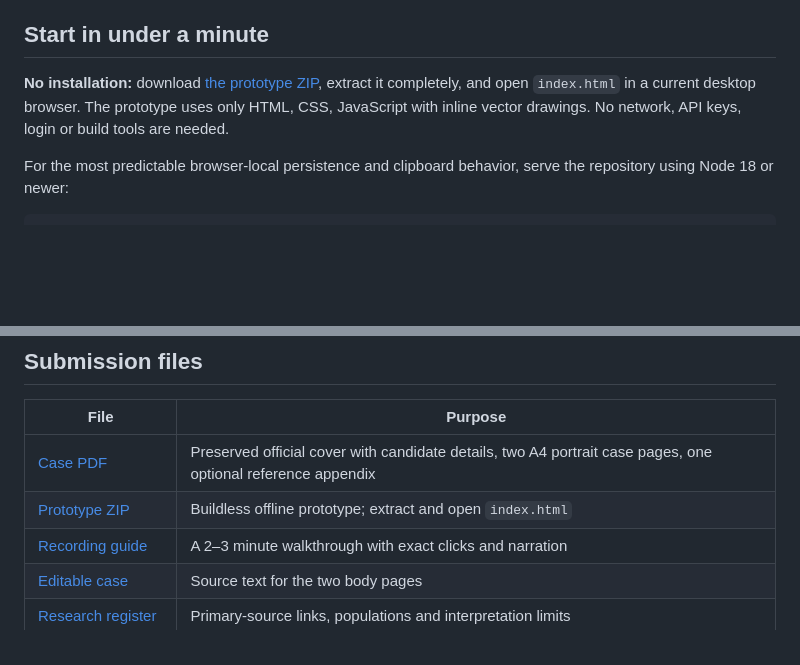
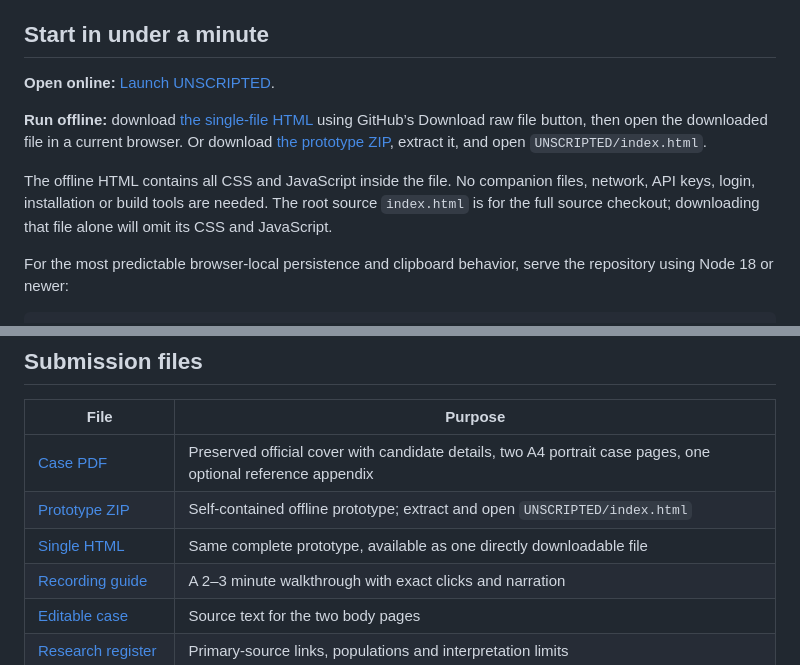
Before and after one commit to ghosharkaprava02/DA25C003_Flipkart-APM-, a Markdown page: README.md, 2 parts joined by grey strips. Rendered like a GitHub page; blank space fills up the shorter version.

Commit message:
Explain standalone HTML download and source index companion files

```diff
--- a/README.md
+++ b/README.md
@@ -8,7 +8,11 @@ In 2040, an agent may know what you chose in 2036. That does not give it permiss
 
 ## Start in under a minute
 
-**No installation:** download [the prototype ZIP](submission/Arkaprava_Ghosh_IIT_Madras_Prototype.zip), extract it completely, and open `index.html` in a current desktop browser. The prototype uses only HTML, CSS, JavaScript with inline vector drawings. No network, API keys, login or build tools are needed.
+**Open online:** [Launch UNSCRIPTED](https://ghosharkaprava02.github.io/DA25C003_Flipkart-APM-/).
+
+**Run offline:** download [the single-file HTML](submission/Arkaprava_Ghosh_IIT_Madras_Prototype.html) using GitHub’s Download raw file button, then open the downloaded file in a current browser. Or download [the prototype ZIP](submission/Arkaprava_Ghosh_IIT_Madras_Prototype.zip), extract it, and open `UNSCRIPTED/index.html`.
+
+The offline HTML contains all CSS and JavaScript inside the file. No companion files, network, API keys, login, installation or build tools are needed. The root source `index.html` is for the full source checkout; downloading that file alone will omit its CSS and JavaScript.
 
 For the most predictable browser-local persistence and clipboard behavior, serve the repository using Node 18 or newer:
 
@@ -25,7 +29,8 @@ When opened directly from a file, storage availability depends on browser settin
 | File | Purpose |
 | --- | --- |
 | [Case PDF](submission/Arkaprava_Ghosh_IIT_Madras.pdf) | Preserved official cover with candidate details, two A4 portrait case pages, one optional reference appendix |
-| [Prototype ZIP](submission/Arkaprava_Ghosh_IIT_Madras_Prototype.zip) | Buildless offline prototype; extract and open `index.html` |
+| [Prototype ZIP](submission/Arkaprava_Ghosh_IIT_Madras_Prototype.zip) | Self-contained offline prototype; extract and open `UNSCRIPTED/index.html` |
+| [Single HTML](submission/Arkaprava_Ghosh_IIT_Madras_Prototype.html) | Same complete prototype, available as one directly downloadable file |
 | [Recording guide](docs/VIDEO_RECORDING_GUIDE.md) | A 2–3 minute walkthrough with exact clicks and narration |
 | [Editable case](docs/CASE_DRAFT.md) | Source text for the two body pages |
 | [Research register](docs/REFERENCES.md) | Primary-source links, populations and interpretation limits |
```
